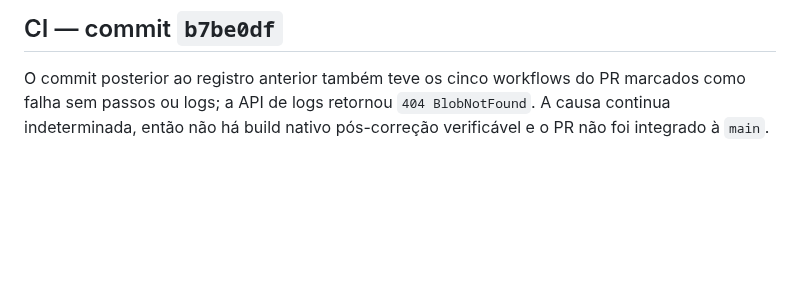
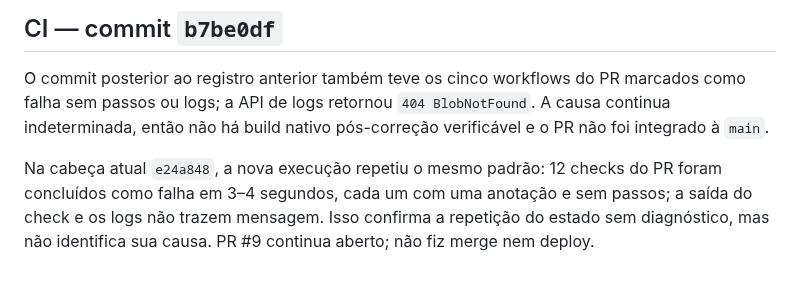
Before and after one commit to djowww/antigas-tfs, a Markdown page: docs/security-audit-progress-2026-09-30.md, the part around the change. GitHub-like rendering; blank space fills up the shorter version.

Commit message:
Record current CI check diagnostics

```diff
--- a/docs/security-audit-progress-2026-09-30.md
+++ b/docs/security-audit-progress-2026-09-30.md
@@ -411,3 +411,5 @@ A salvaguarda mínima para o personagem nomeado seria verificar seu grupo antes
 ## CI — commit `b7be0df`
 
 O commit posterior ao registro anterior também teve os cinco workflows do PR marcados como falha sem passos ou logs; a API de logs retornou `404 BlobNotFound`. A causa continua indeterminada, então não há build nativo pós-correção verificável e o PR não foi integrado à `main`.
+
+Na cabeça atual `e24a848`, a nova execução repetiu o mesmo padrão: 12 checks do PR foram concluídos como falha em 3–4 segundos, cada um com uma anotação e sem passos; a saída do check e os logs não trazem mensagem. Isso confirma a repetição do estado sem diagnóstico, mas não identifica sua causa. PR #9 continua aberto; não fiz merge nem deploy.
```
